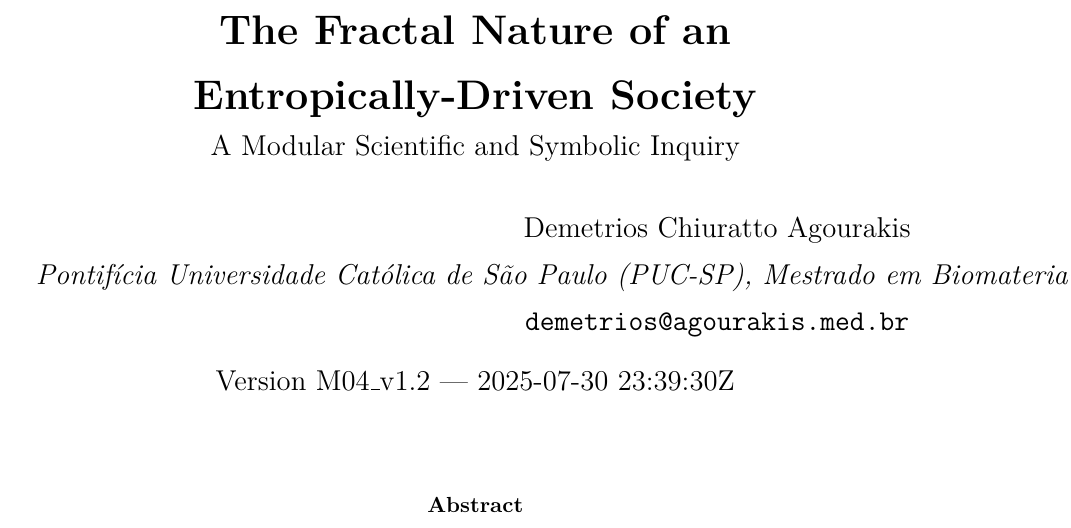
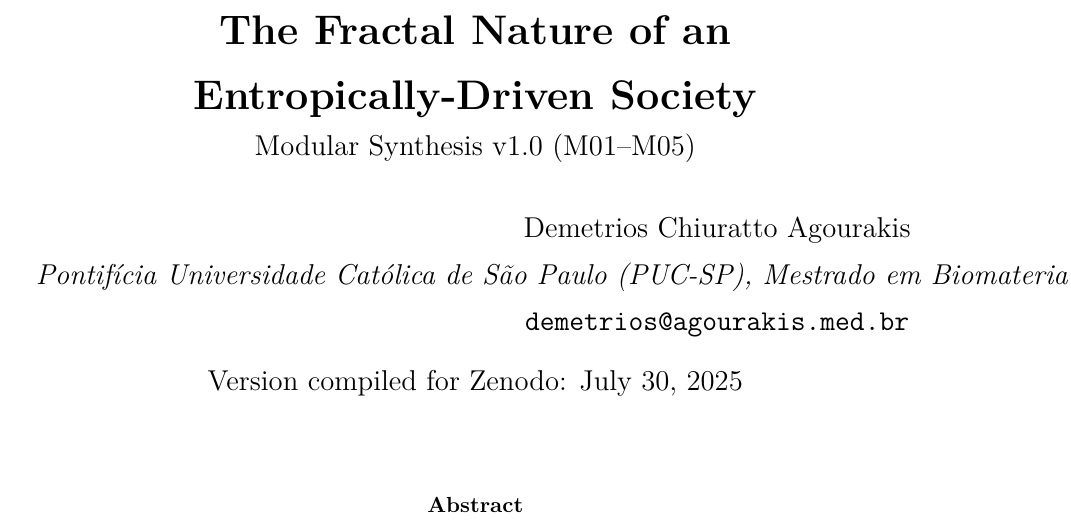
Before and after one commit to agourakis82/entropic-symbolic-society, a LaTeX paper (main_modular_clean.tex): part of page 1 of 38, cut so that both start at the same text. Compiled offline with pdfLaTeX.

Commit message:
atualiza main

```diff
--- a/main_modular_clean.tex
+++ b/main_modular_clean.tex
@@ -39,7 +39,7 @@
 \fancyhead[L]{The Fractal Nature of an Entropically-Driven Society}
 \fancyhead[R]{\thepage}
 
-\title{\textbf{The Fractal Nature of an Entropically-Driven Society} \\ \large A Modular Scientific and Symbolic Inquiry}
+\title{\textbf{The Fractal Nature of an Entropically-Driven Society} \\ \large Modular Synthesis v1.0 (M01–M05)}
 % ---------------------------------------------
 % Submission Metadata (for Zenodo / arXiv)
 % Keywords: symbolic entropy, fractal society, cognitive singularity, recursive structure, psychiatry, mathematical modeling
@@ -52,7 +52,7 @@ Demetrios Chiuratto Agourakis\\
 \textit{Pontifícia Universidade Católica de São Paulo (PUC-SP), Mestrado em Biomateriais e Medicina Regenerativa}\\
 \texttt{demetrios@agourakis.med.br}
 }
-\date{Version M04\_v1.2 — \DTMnow}
+\date{Version compiled for Zenodo: July 30, 2025}
 
 \begin{document}
 
```
Also changed, not shown: main_modular_clean.tex (2 more changed lines).
